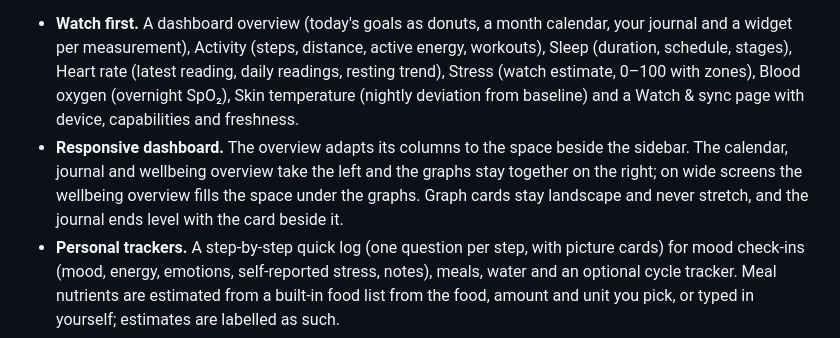
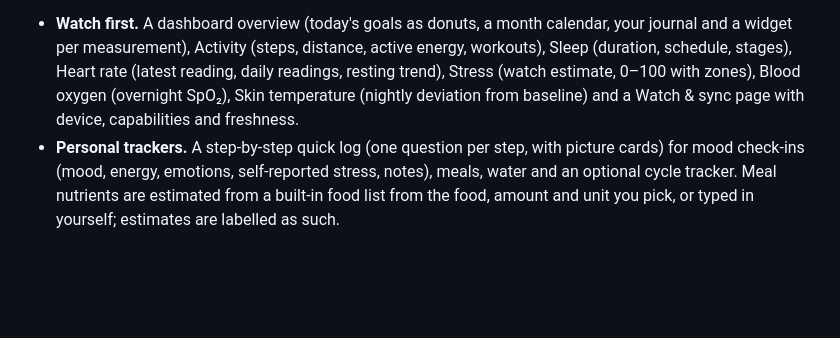
Before and after one commit to tanximsiam/fitapp, a Markdown page: README.md, the part around the change. Drawn GitHub-style; blank space fills up the shorter version.

Commit message:
Revert "README: describe the responsive overview layout"
This reverts commit 81e2c2abf3542f65ecfacd6de949853d871ce10a.

```diff
--- a/README.md
+++ b/README.md
@@ -3,7 +3,6 @@
 An open-source, watch-centred health website built for **Zepp / Amazfit** watches. FitApp brings the activity, sleep and heart-rate data recorded by a watch together with the things a watch can't measure (mood, meals, water, periods and symptoms) and explains what the combined records show, with every calculation visible.
 
 - **Watch first.** A dashboard overview (today's goals as donuts, a month calendar, your journal and a widget per measurement), Activity (steps, distance, active energy, workouts), Sleep (duration, schedule, stages), Heart rate (latest reading, daily readings, resting trend), Stress (watch estimate, 0–100 with zones), Blood oxygen (overnight SpO₂), Skin temperature (nightly deviation from baseline) and a Watch & sync page with device, capabilities and freshness.
-- **Responsive dashboard.** The overview adapts its columns to the space beside the sidebar. The calendar, journal and wellbeing overview take the left and the graphs stay together on the right; on wide screens the wellbeing overview fills the space under the graphs. Graph cards stay landscape and never stretch, and the journal ends level with the card beside it.
 - **Personal trackers.** A step-by-step quick log (one question per step, with picture cards) for mood check-ins (mood, energy, emotions, self-reported stress, notes), meals, water and an optional cycle tracker. Meal nutrients are estimated from a built-in food list from the food, amount and unit you pick, or typed in yourself; estimates are labelled as such.
 - **Explainable wellbeing overview.** Rule-based observations with their calculation, period, counts and links to the records, and explicit "not enough data" states. No AI service, scores, diagnoses or predictions.
 - **Zepp, ready to connect.** The backend includes a full Zepp Open Platform integration (OAuth, webhooks, FIT workouts, heart-rate pulls, backfill). Add your Zepp credentials to `.env`, register two URLs with Zepp and press **Connect Zepp account**. See [docs/zepp.md](docs/zepp.md).
```
